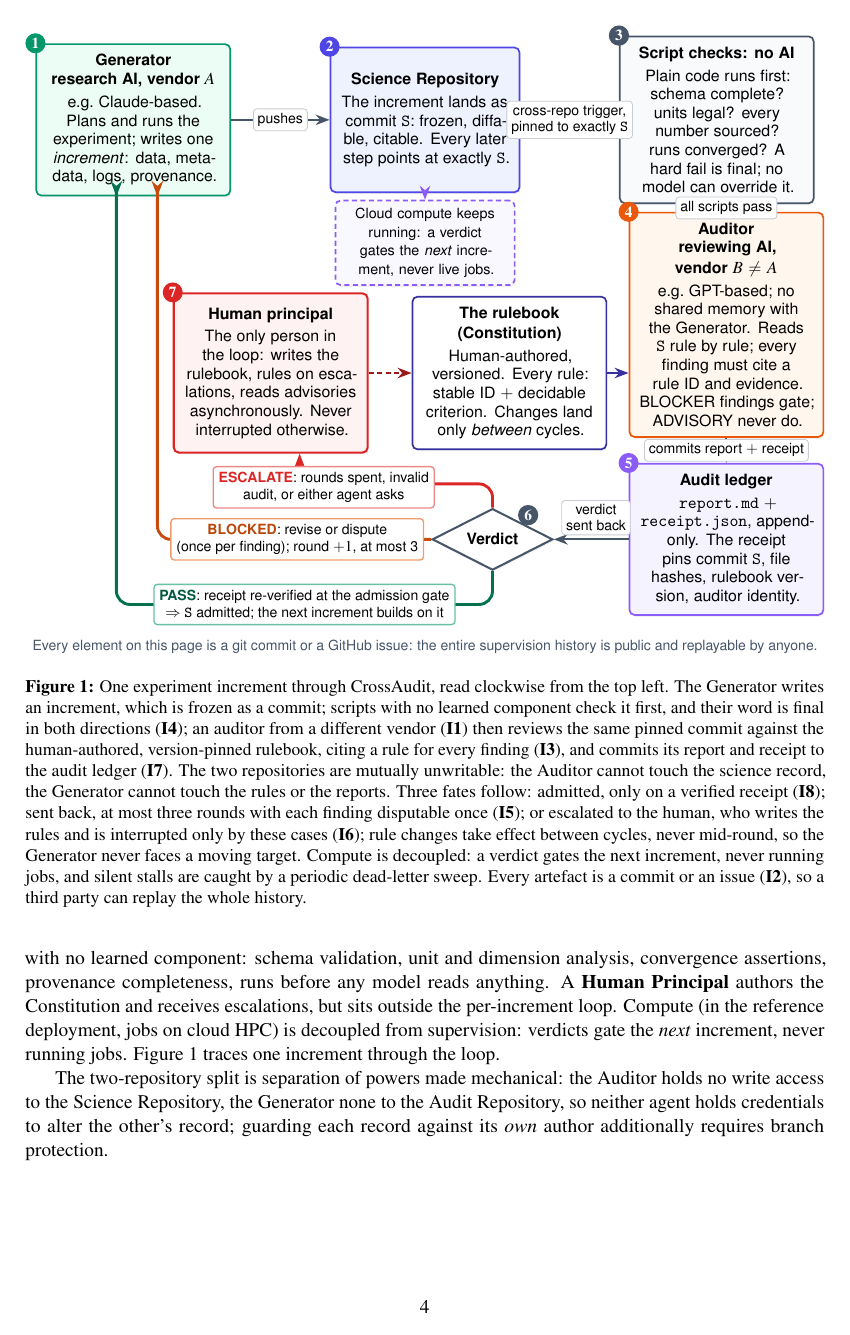
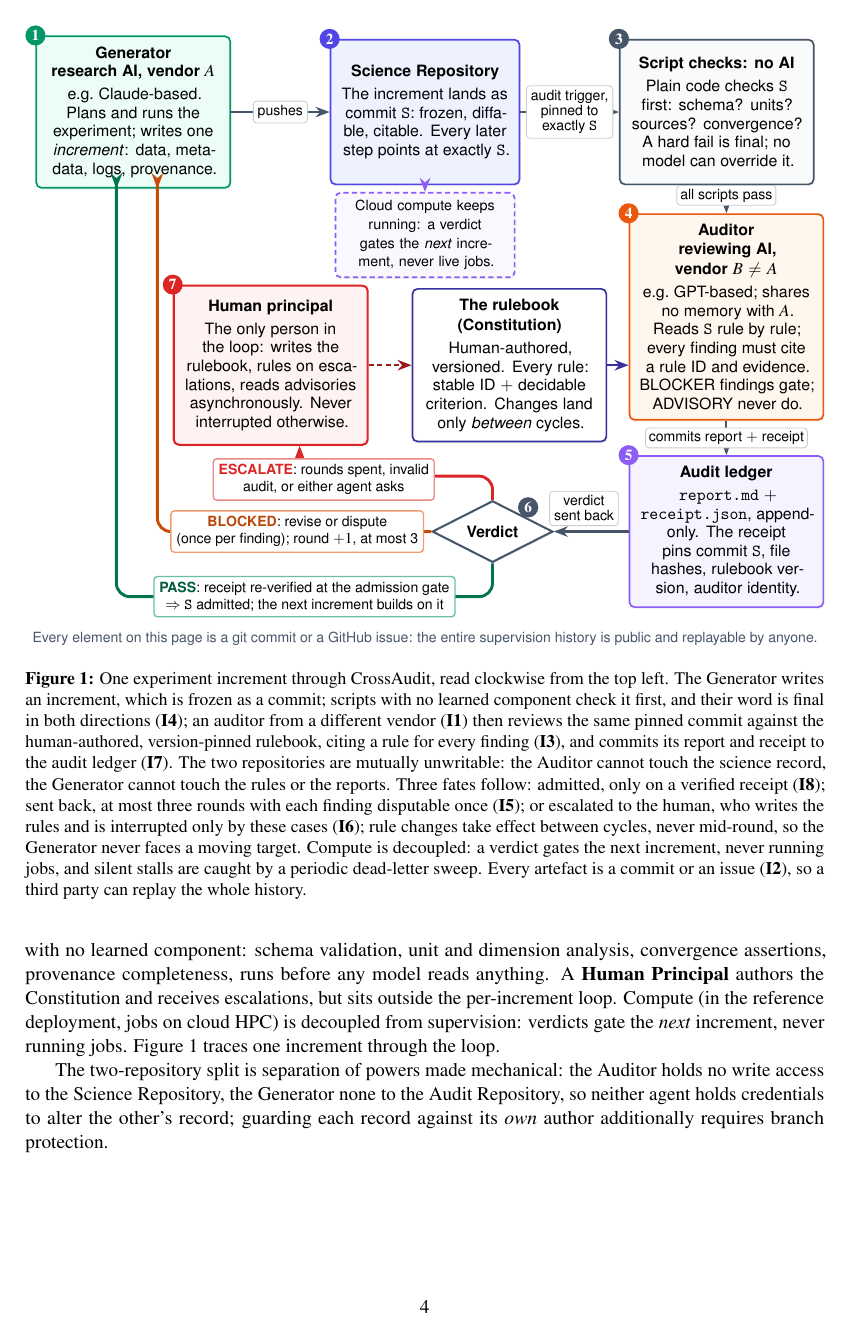
Before and after one commit to dongzhaohe321418-lab/crossaudit, a LaTeX paper (paper/crossaudit.tex): page 4 of 13. Compiled offline with pdfLaTeX.

Commit message:
Figure 1: eliminate residual pill/border overlaps (narrow 3-line trigger pill inside sci-dcl gap, Auditor body condensed one line to restore junction margins, verdict pill shifted clear of ledger border) - verified at 300dpi crop level

```diff
--- a/paper/crossaudit.tex
+++ b/paper/crossaudit.tex
@@ -118,12 +118,12 @@ The two-repository split is separation of powers made mechanical: the Auditor ho
 % ================= top row: produce, freeze, check =================
 \node[gen] (gen) at (2.05,-1.50) {\small\textbf{Generator}\\[-1pt] \small\textbf{research AI, vendor $A$}\\[2.5pt] e.g.\ Claude-based. Plans and runs the experiment; writes one \emph{increment}: data, metadata, logs, provenance.};
 \node[sci] (sci) at (8.10,-1.50) {\small\textbf{Science Repository}\\[2.5pt] The increment lands as commit \texttt{S}: frozen, diffable, citable. Every later step points at exactly \texttt{S}.};
-\node[det] (dcl) at (14.15,-1.50) {\small\textbf{Script checks: no AI}\\[2.5pt] Plain code runs first: schema complete? units legal? every number sourced? runs converged? A hard fail is final; no model can override it.};
+\node[det] (dcl) at (14.15,-1.50) {\small\textbf{Script checks: no AI}\\[2.5pt] Plain code checks \texttt{S} first: schema? units? sources? convergence? A hard fail is final; no model can override it.};
 % ================= middle band =================
 \node[cmp] (cmp) at (8.10,-4.05) {Cloud compute keeps running: a verdict gates the \emph{next} increment, never live jobs.};
 \node[hum] (hum) at (4.90,-6.75) {\small\textbf{Human principal}\\[2.5pt] The only person in the loop: writes the rulebook, rules on escalations, reads advisories asynchronously. Never interrupted otherwise.};
 \node[con] (con) at (9.85,-6.75) {\small\textbf{The rulebook (Constitution)}\\[2.5pt] Human-authored, versioned. Every rule: stable ID $+$ decidable criterion. Changes land only \emph{between} cycles.};
-\node[aud] (aur) at (14.35,-5.75) {\small\textbf{Auditor}\\[-1pt] \small\textbf{reviewing AI, vendor $B \neq A$}\\[2.5pt] e.g.\ GPT-based; no shared memory with the Generator. Reads \texttt{S} rule by rule; every finding must cite a rule ID and evidence. BLOCKER findings gate; ADVISORY never do.};
+\node[aud] (aur) at (14.35,-5.75) {\small\textbf{Auditor}\\[-1pt] \small\textbf{reviewing AI, vendor $B \neq A$}\\[2.5pt] e.g.\ GPT-based; shares no memory with $A$. Reads \texttt{S} rule by rule; every finding must cite a rule ID and evidence. BLOCKER findings gate; ADVISORY never do.};
 % ================= bottom row =================
 \node[ver] (ver) at (9.50,-10.20) {\small\textbf{Verdict}};
 \node[led] (led) at (14.35,-10.20) {\small\textbf{Audit ledger}\\[2.5pt] \texttt{report.md} $+$ \texttt{receipt.json}, append-only. The receipt pins commit \texttt{S}, file hashes, rulebook version, auditor identity.};
@@ -137,10 +137,10 @@ The two-repository split is separation of powers made mechanical: the Auditor ho
 \node[badge, fill=cared]    at (hum.north west) {7};
 % ================= forward flow =================
 \draw[flow] (gen) -- node[lbl]{pushes} (sci);
-\draw[flow] (sci) -- node[lbl]{cross-repo trigger,\\[-2pt] pinned to exactly \texttt{S}} (dcl);
-\draw[flow] (dcl.south -| aur.north) -- node[lbl]{all scripts pass} (aur.north);
-\draw[flow] (aur.south) -- node[lbl]{commits report $+$ receipt} (led.north);
-\draw[flow] (led.west) -- node[lbl, yshift=4.5mm, xshift=1mm]{verdict\\[-2pt] sent back} (ver.east);
+\draw[flow] (sci) -- node[lbl]{audit trigger,\\[-2pt] pinned to\\[-2pt] exactly \texttt{S}} (dcl);
+\draw[flow] (dcl.south -| aur.north) -- node[lbl, inner sep=2pt, yshift=0.8mm]{all scripts pass} (aur.north);
+\draw[flow] (aur.south) -- node[lbl, inner sep=2pt]{commits report $+$ receipt} (led.north);
+\draw[flow] (led.west) -- node[lbl, yshift=4.8mm, xshift=-1.5mm]{verdict\\[-2pt] sent back} (ver.east);
 \draw[flow, densely dashed, draw=caviolet] (sci) -- (cmp);
 \draw[flow, densely dashed, draw=cared!70!black] (hum) -- (con);
 \draw[flow, draw=caindigo!70!black] (con.east) -- (con.east -| aur.west);
```
Also changed, not shown: paper/crossaudit-paper.pdf.
